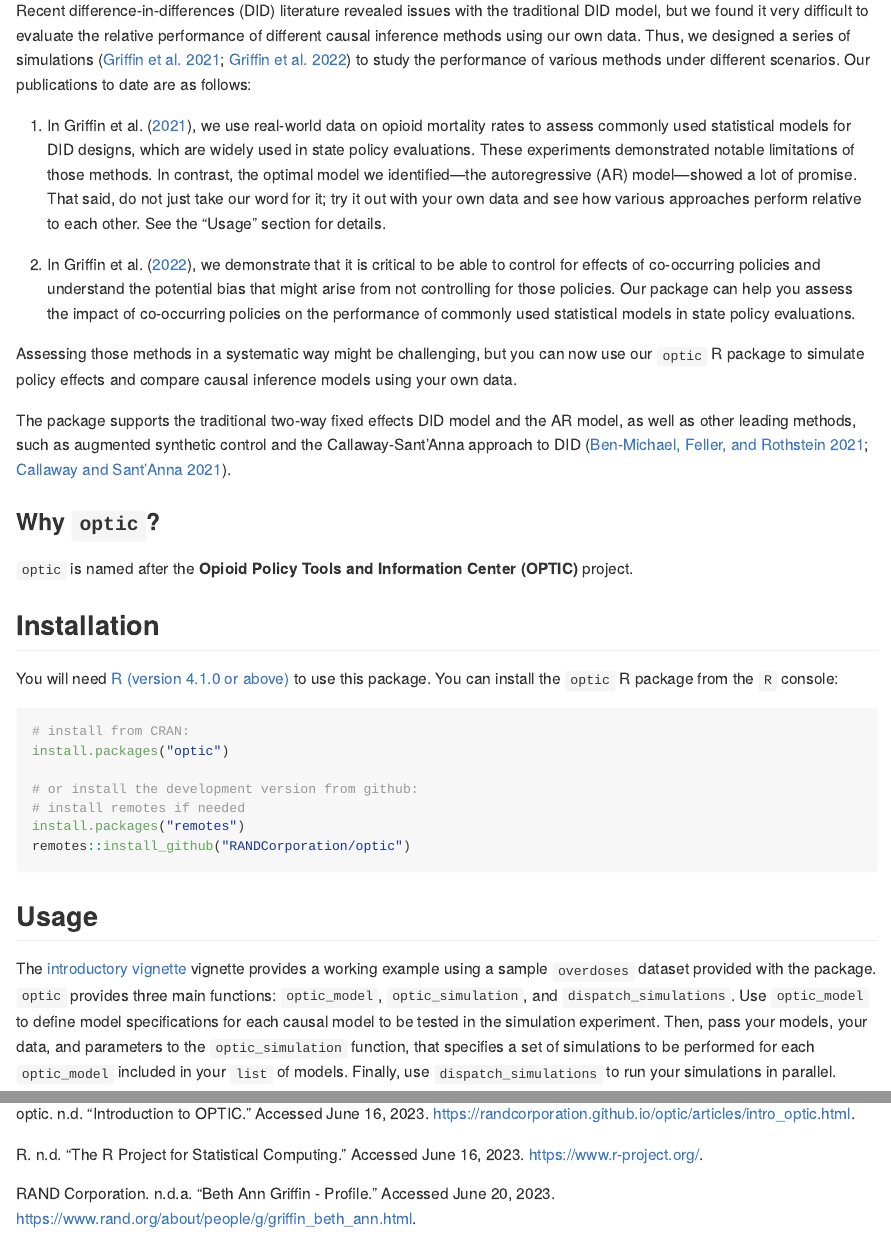
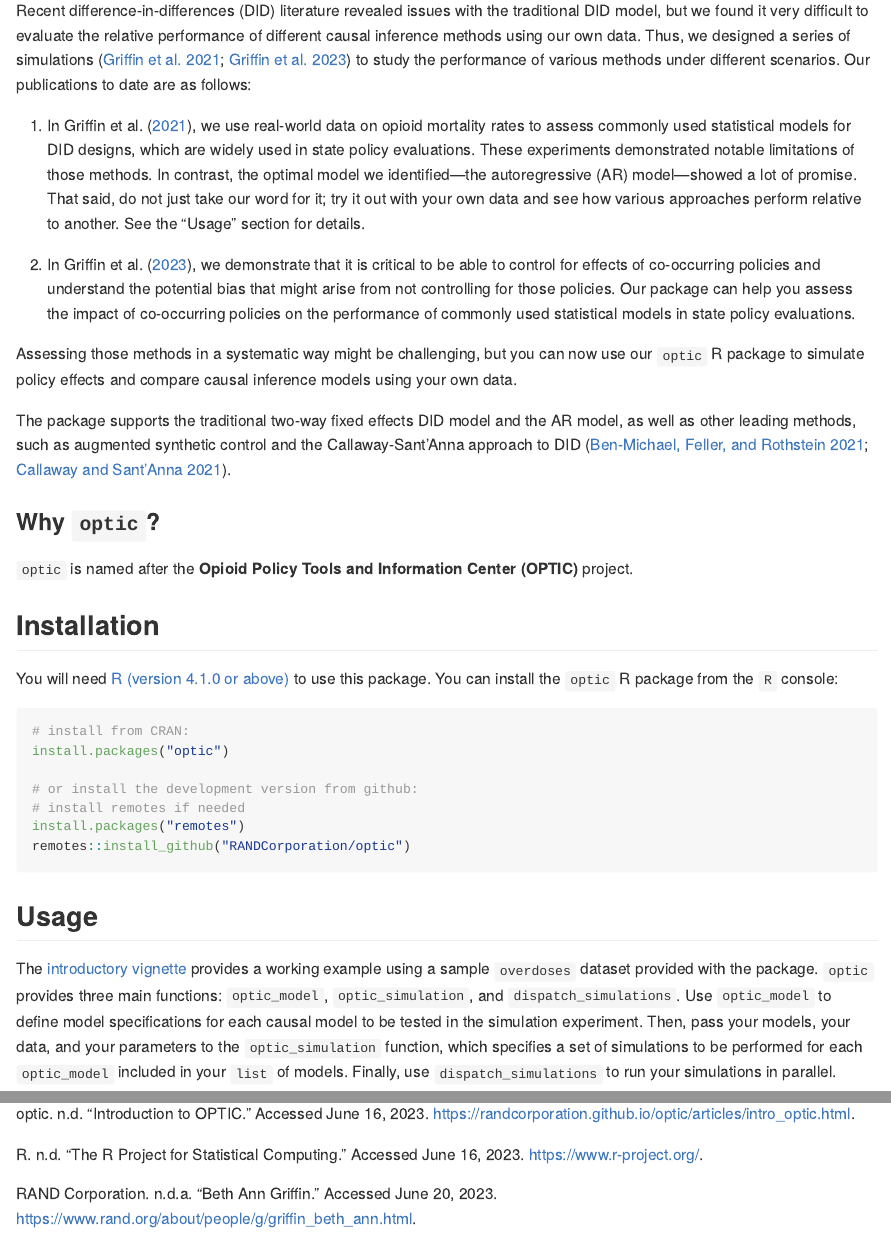
Before and after one commit to RANDCorporation/optic, an R Markdown document (README.Rmd): the page in a window 1100 px wide, from 320 px down, and a second part further down, joined at a grey line. The pictures show the output file README.md that the author committed with the source, drawn offline in the style of GitHub; badge pictures from the web are left out.

Commit message:
updating references, readme

```diff
--- a/README.Rmd
+++ b/README.Rmd
@@ -32,11 +32,11 @@
 
 ## Background and Rationale
 
-Recent difference-in-differences (DID) literature revealed issues with the traditional DID model, but we found it very difficult to evaluate the relative performance of different causal inference methods using our own data. Thus, we designed a series of simulations [@griffinMovingClassicDifferenceindifferences2021;   @griffinMethodologicalConsiderationsEstimating2022] to study the performance of various methods under different scenarios. Our publications to date are as follows:
+Recent difference-in-differences (DID) literature revealed issues with the traditional DID model, but we found it very difficult to evaluate the relative performance of different causal inference methods using our own data. Thus, we designed a series of simulations [@griffinMovingClassicDifferenceindifferences2021;   @griffinMethodologicalConsiderationsEstimating2023] to study the performance of various methods under different scenarios. Our publications to date are as follows:
 
-1. In @griffinMovingClassicDifferenceindifferences2021, we use real-world data on opioid mortality rates to assess commonly used statistical models for DID designs, which are widely used in state policy evaluations. These experiments demonstrated notable limitations of those methods. In contrast, the optimal model we identified—the autoregressive (AR) model—showed a lot of promise. That said, do not just take our word for it; try it out with your own data and see how various approaches perform relative to each other. See the “Usage” section for details.
+1. In @griffinMovingClassicDifferenceindifferences2021, we use real-world data on opioid mortality rates to assess commonly used statistical models for DID designs, which are widely used in state policy evaluations. These experiments demonstrated notable limitations of those methods. In contrast, the optimal model we identified—the autoregressive (AR) model—showed a lot of promise. That said, do not just take our word for it; try it out with your own data and see how various approaches perform relative to another. See the “Usage” section for details.
 
-2. In @griffinMethodologicalConsiderationsEstimating2022, we demonstrate that it is critical to be able to control for effects of co-occurring policies and understand the potential bias that might arise from not controlling for those policies. Our package can help you assess the impact of co-occurring policies on the performance of commonly used statistical models in state policy evaluations.
+2. In @griffinMethodologicalConsiderationsEstimating2023, we demonstrate that it is critical to be able to control for effects of co-occurring policies and understand the potential bias that might arise from not controlling for those policies. Our package can help you assess the impact of co-occurring policies on the performance of commonly used statistical models in state policy evaluations.
 
 Assessing those methods in a systematic way might be challenging, but you can now use our `optic` R package to simulate policy effects and compare causal inference models using your own data.
 
@@ -62,7 +62,7 @@
 
 ## Usage
 
-The [introductory vignette](https://randcorporation.github.io/optic/articles/intro_optic.html) vignette provides a working example using a sample `overdoses` dataset provided with the package. `optic` provides three main functions: `optic_model`, `optic_simulation`, and `dispatch_simulations`. Use `optic_model` to define model specifications for each causal model to be tested in the simulation experiment. Then, pass your models, your data, and parameters to the `optic_simulation` function, that specifies a set of simulations to be performed for each `optic_model` included in your `list` of models. Finally, use `dispatch_simulations` to run your simulations in parallel.
+The [introductory vignette](https://randcorporation.github.io/optic/articles/intro_optic.html) provides a working example using a sample `overdoses` dataset provided with the package. `optic` provides three main functions: `optic_model`, `optic_simulation`, and `dispatch_simulations`. Use `optic_model` to define model specifications for each causal model to be tested in the simulation experiment. Then, pass your models, your data, and your parameters to the `optic_simulation` function, which specifies a set of simulations to be performed for each `optic_model` included in your `list` of models. Finally, use `dispatch_simulations` to run your simulations in parallel.
 
 ## Contact
 
--- a/vignettes/optic_refs.json
+++ b/vignettes/optic_refs.json
@@ -76,7 +76,7 @@
 		}
 	},
 	{
-		"id": "griffinMethodologicalConsiderationsEstimating2022",
+		"id": "griffinMethodologicalConsiderationsEstimating2023",
 		"type": "article-journal",
 		"abstract": "Understanding how best to estimate state-level policy effects is important, and several unanswered questions remain, particularly about the ability of statistical models to disentangle the effects of concurrently enacted policies. In practice, many policy evaluation studies do not attempt to control for effects of co-occurring policies, and this issue has not received extensive attention in the methodological literature to date. In this study, we utilized Monte Carlo simulations to assess the impact of co-occurring policies on the performance of commonly-used statistical models in state policy evaluations. Simulation conditions varied effect sizes of the co-occurring policies and length of time between policy enactment dates, among other factors. Outcome data (annual state-specific opioid mortality rate per 100,000) were obtained from 1999 to 2016 National Vital Statistics System (NVSS) Multiple Cause of Death mortality files, thus yielding longitudinal annual state-level data over 18 years from 50 states. When co-occurring policies are ignored (i.e., omitted from the analytic model), our results demonstrated that high relative bias (> 82%) arises, particularly when policies are enacted in rapid succession. Moreover, as expected, controlling for all co-occurring policies will effectively mitigate the threat of confounding bias; however, effect estimates may be relatively imprecise (i.e., larger variance) when policies are enacted in near succession. Our findings highlight several key methodological issues regarding co-occurring policies in the context of opioid-policy research yet also generalize more broadly to evaluation of other state-level policies, such as policies related to firearms or COVID-19, showcasing the need to think critically about co-occurring policies that are likely to influence the outcome when specifying analytic models.",
 		"container-title": "Health Services and Outcomes Research Methodology",
@@ -133,9 +133,8 @@
 		"issued": {
 			"date-parts": [
 				[
-					"2022",
-					7,
-					9
+					"2023",
+					6
 				]
 			]
 		}
@@ -257,7 +256,7 @@
 		"type": "webpage",
 		"abstract": "The RAND Corporation is a nonprofit institution that helps improve policy and decisionmaking through research and analysis. RAND focuses on the issues that matter most such as health, education, national security, international affairs, law and business, the environment, and more. With a research staff consisting of some of the world's preeminent minds, RAND has been expanding the boundaries of human knowledge for more than 70 years.",
 		"language": "en",
-		"title": "Homepage",
+		"title": "homepage",
 		"URL": "https://www.rand.org",
 		"author": [
 			{
@@ -280,7 +279,7 @@
 		"type": "webpage",
 		"abstract": "Staff profile for Beth Ann Griffin, Senior Statistician at the RAND Corporation.",
 		"language": "en",
-		"title": "Beth Ann Griffin - Profile",
+		"title": "Beth Ann Griffin",
 		"URL": "https://www.rand.org/about/people/g/griffin_beth_ann.html",
 		"author": [
 			{
```
Also changed, not shown: vignettes/intro_optic.Rmd (+2 -2 lines), README.md.
